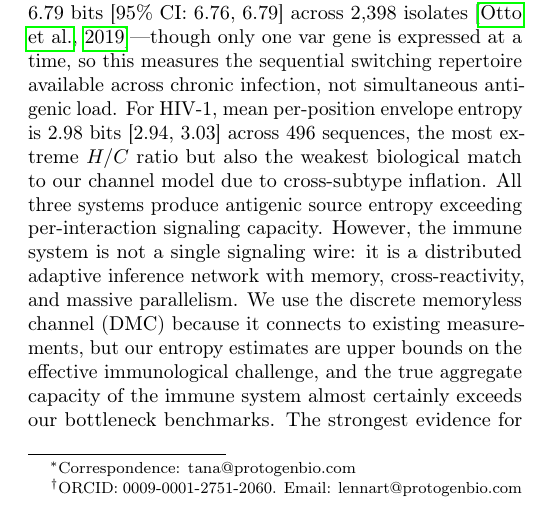
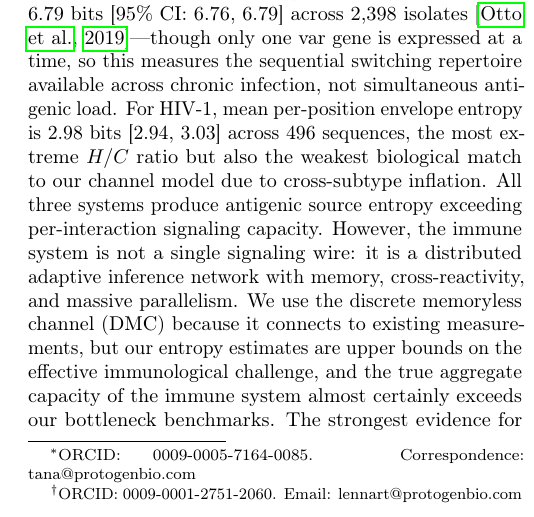
Before and after one commit to novalis78/Parasitology-Information-Theory, a LaTeX paper (parasitic_channel_v4.tex): part of one column of page 1 of 11, cut so that both start at the same text. Compiled offline with pdfLaTeX.

Commit message:
Add Tana Kieper's ORCID (0009-0005-7164-0085)
Co-Authored-By: Claude Opus 4.6 (1M context) <noreply@anthropic.com>

```diff
--- a/parasitic_channel_v4.tex
+++ b/parasitic_channel_v4.tex
@@ -19,7 +19,7 @@
 % ---- Metadata ----
 \title{\textbf{Information-Theoretic Constraints on Immune Recognition:\\Antigenic Entropy, Signaling Bottlenecks, and the\\Host--Pathogen Learning Race}}
 
-\author[1]{Tana Kieper\thanks{Correspondence: tana@protogenbio.com}}
+\author[1]{Tana Kieper\thanks{ORCID: 0009-0005-7164-0085. Correspondence: tana@protogenbio.com}}
 \author[1]{Lennart Lopin\thanks{ORCID: 0009-0001-2751-2060. Email: lennart@protogenbio.com}}
 \affil[1]{Protogen Bio Corporation}
 
```
Also changed, not shown: The_Parasitic_Channel_v4.pdf.
